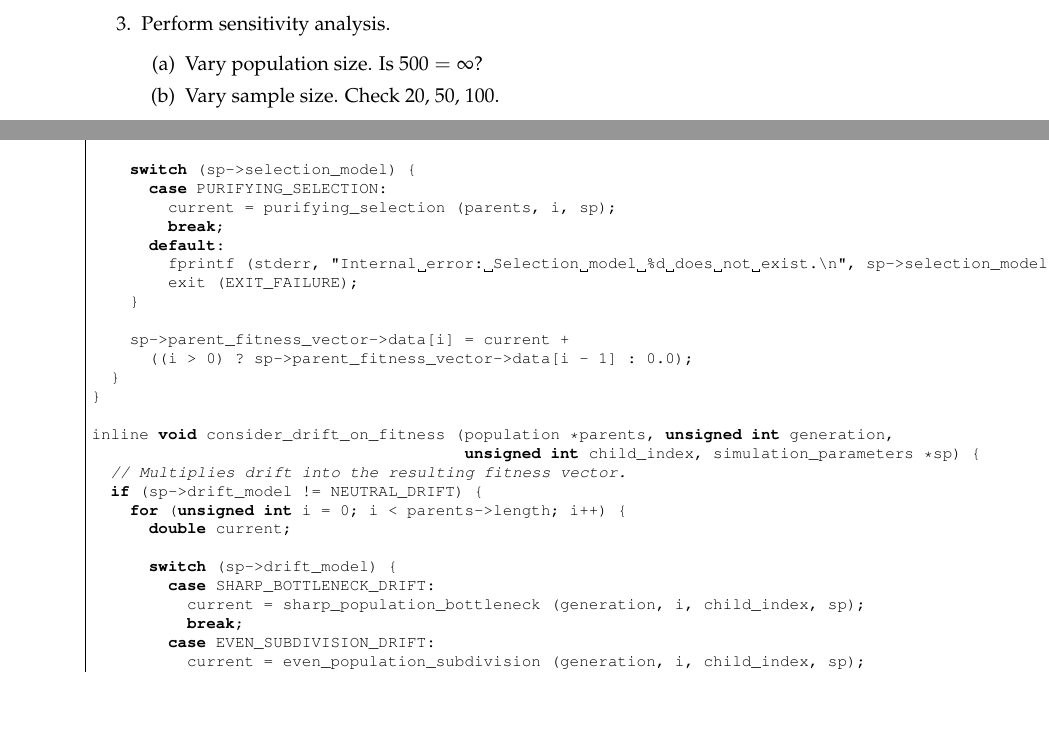
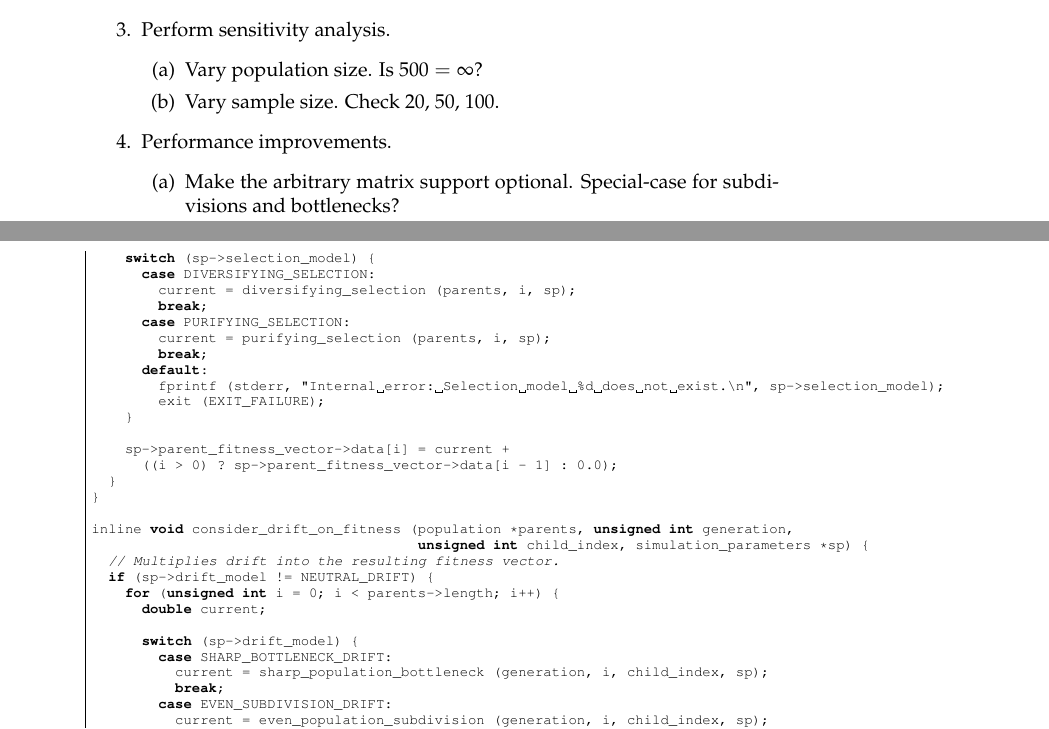
Before and after one commit to spencertipping/mathbio2008, a LaTeX paper (model.tex): two parts of pages 8 and 39 of 50 before the commit and two parts of pages 8 and 37 of 46 after it, joined at a grey line, cut so that both start at the same text, the shorter picture padded with empty space. Compiled offline with pdfLaTeX.

Commit message:
Added two new profiles and noted that we want to improve performance in the model.

```diff
--- a/model.tex
+++ b/model.tex
@@ -8,7 +8,7 @@
 \usepackage{hyperref}
 
 \lstnewenvironment{ccode}
-  {\lstset{language=c,frame=tlb,basicstyle={\footnotesize\tt}}}{}
+  {\lstset{language=c,frame=tlb,basicstyle={\scriptsize\tt}}}{}
 
 \begin{document}
   \title{MathBio 2008 Evolution Model}
@@ -414,6 +414,12 @@ $ ./model-runtime < profiles/my_profile > output.csv
               \item Vary population size. Is $500 = \infty$?
               \item Vary sample size. Check 20, 50, 100.
             \end{enumerate}
+
+	  \item Performance improvements.
+	    \begin{enumerate}
+	      \item Make the arbitrary matrix support optional. Special-case for
+	      subdivisions and bottlenecks?
+	    \end{enumerate}
         \end{enumerate}
 
     \subsection{Required Libraries}
@@ -2154,6 +2160,9 @@ inline void populate_parent_fitness (population *parents, simulation_parameters
     double current;
 
     switch (sp->selection_model) {
+      case DIVERSIFYING_SELECTION:
+	current = diversifying_selection (parents, i, sp);
+	break;
       case PURIFYING_SELECTION:
 	current = purifying_selection (parents, i, sp);
 	break;
```
Also changed, not shown: model.tex (3 more changed lines), 2 other files.
